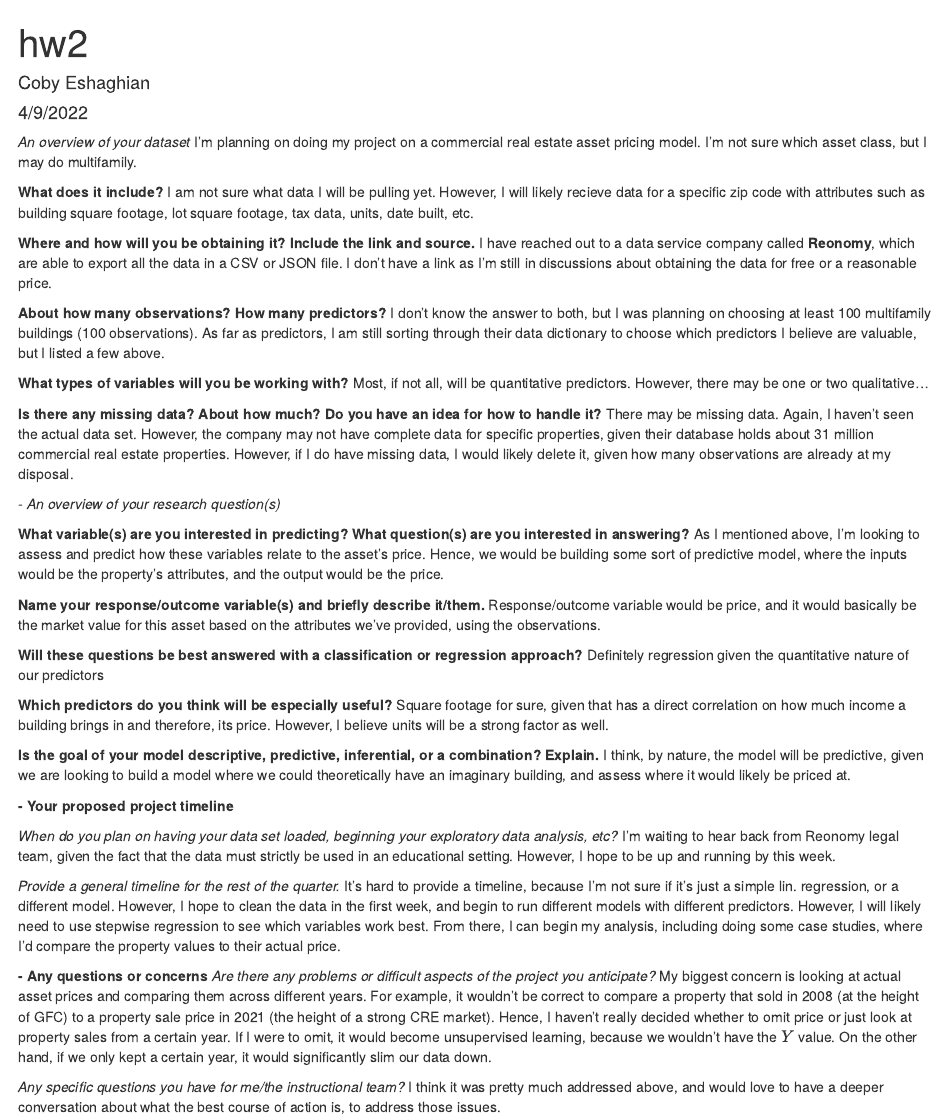
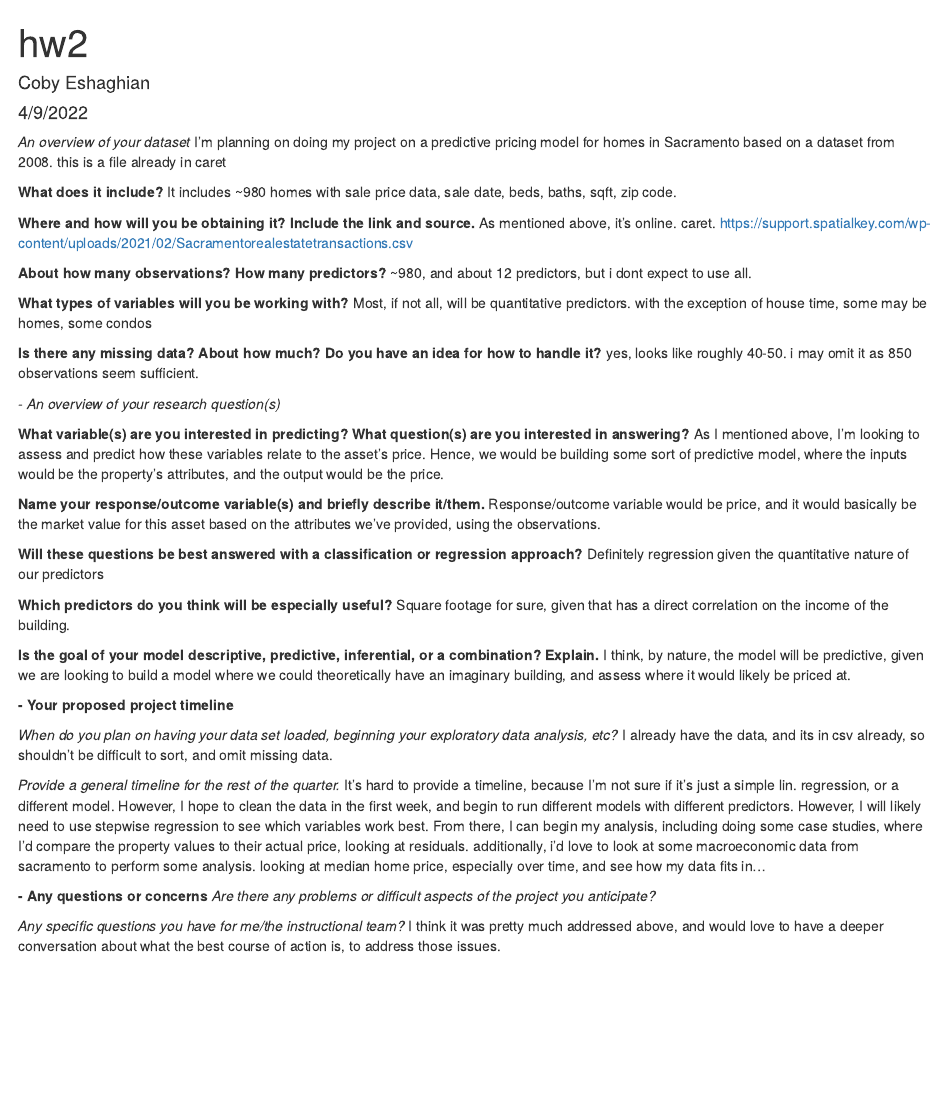
Before and after one commit to cobyesh/project-memo, an R Markdown document (project memo.Rmd): the page in a window 1100 px wide, from its top. Rendered offline with R 4.5, knitr and Pandoc, with nearby package versions.

Commit message:
Add files via upload
updated project memo

````diff
--- a/project memo.Rmd
+++ b/project memo.Rmd
@@ -10,22 +10,23 @@ knitr::opts_chunk$set(echo = TRUE)
 ```
 
 *An overview of your dataset*
-I'm planning on doing my project on a commercial real estate asset pricing model. I'm not sure which asset class, but I may do multifamily.
+I'm planning on doing my project on a predictive pricing model for homes in Sacramento based on a dataset from 2008. this is a file already in caret
 
 **What does it include?**
-I am not sure what data I will be pulling yet. However, I will likely recieve data for a specific zip code with attributes such as building square footage, lot square footage, tax data, units, date built, etc.
+It includes ~980 homes with sale price data, sale date, beds, baths, sqft, zip code.
 
 **Where and how will you be obtaining it? Include the link and source.**
-I have reached out to a data service company called **Reonomy**, which are able to export all the data in a CSV or JSON file. I don't have a link as I'm still in discussions about obtaining the data for free or a reasonable price.
+As mentioned above, it's online. caret. https://support.spatialkey.com/wp-content/uploads/2021/02/Sacramentorealestatetransactions.csv
 
 **About how many observations? How many predictors?**
-I don't know the answer to both, but I was planning on choosing at least 100 multifamily buildings (100 observations). As far as predictors, I am still sorting through their data dictionary to choose which predictors I believe are valuable, but I listed a few above.
+~980, and about 12 predictors, but i dont expect to use all.
 
 **What types of variables will you be working with?**
-Most, if not all, will be quantitative predictors. However, there may be one or two qualitative...
+Most, if not all, will be quantitative predictors. with the exception of house time, some may be homes, some condos
 
 **Is there any missing data? About how much? Do you have an idea for how to handle it?**
-There may be missing data. Again, I haven't seen the actual data set. However, the company may not have complete data for specific properties, given their database holds about 31 million commercial real estate properties. However, if I do have missing data, I would likely delete it, given how many observations are already at my disposal.
+yes, looks like roughly 40-50. i may omit it as 850 observations seem sufficient.
+
 
 *- An overview of your research question(s)*
 
@@ -39,7 +40,7 @@ Response/outcome variable would be price, and it would basically be the market v
 Definitely regression given the quantitative nature of our predictors
 
 **Which predictors do you think will be especially useful?**
-Square footage for sure, given that has a direct correlation on how much income a building brings in and therefore, its price. However, I believe units will be a strong factor as well.
+Square footage for sure, given that has a direct correlation on the income of the building.
 
 **Is the goal of your model descriptive, predictive, inferential, or a combination? Explain.**
 I think, by nature, the model will be predictive, given we are looking to build a model where we could theoretically have an imaginary building, and assess where it would likely be priced at.
@@ -47,16 +48,15 @@ I think, by nature, the model will be predictive, given we are looking to build
 **- Your proposed project timeline**
 
 *When do you plan on having your data set loaded, beginning your exploratory data analysis, etc?*
-I'm waiting to hear back from Reonomy legal team, given the fact that the data must strictly be used in an educational setting. However, I hope to be up and running by this week.
+I already have the data, and its in csv already, so shouldn't be difficult to sort, and omit missing data.
 
 *Provide a general timeline for the rest of the quarter.*
 It's hard to provide a timeline, because I'm not sure if it's just a simple lin. regression, or a different model.
 However, I hope to clean the data in the first week, and begin to run different models with different predictors. However, I will likely need to use stepwise regression to see which variables work best.
-From there, I can begin my analysis, including doing some case studies, where I'd compare the property values to their actual price.
+From there, I can begin my analysis, including doing some case studies, where I'd compare the property values to their actual price, looking at residuals. additionally, i'd love to look at some macroeconomic data from sacramento to perform some analysis. looking at median home price, especially over time, and see how my data fits in...
 
 **- Any questions or concerns**
 *Are there any problems or difficult aspects of the project you anticipate?*
-My biggest concern is looking at actual asset prices and comparing them across different years. For example, it wouldn't be correct to compare a property that sold in 2008 (at the height of GFC) to a property sale price in 2021 (the height of a strong CRE market). Hence, I haven't really decided whether to omit price or just look at property sales from a certain year. If I were to omit, it would become unsupervised learning, because we wouldn't have the $Y$ value. On the other hand, if we only kept a certain year, it would significantly slim our data down.
 
 *Any specific questions you have for me/the instructional team?*
 I think it was pretty much addressed above, and would love to have a deeper conversation about what the best course of action is, to address those issues.
````
Also changed, not shown: project-memo.html.
